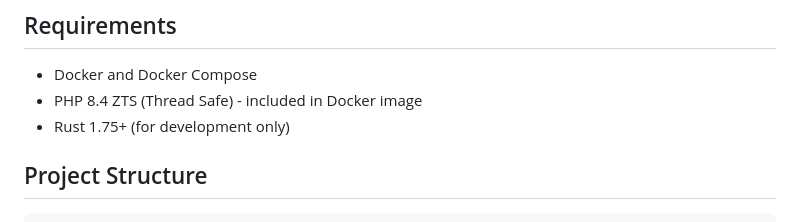
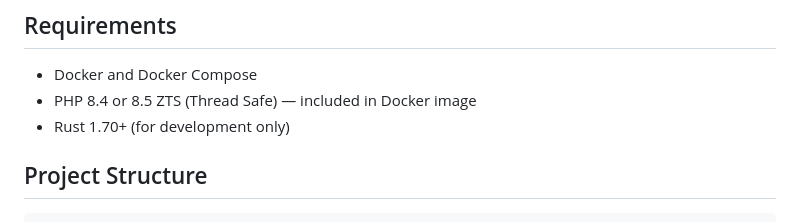
Before and after one commit to petstack/tokio_php, a Markdown page: docs/README.md, the part around the change printed below. Drawn GitHub-style.

```diff
--- a/docs/README.md
+++ b/docs/README.md
@@ -85,8 +92,8 @@ Use `USE_EXT=1` for production (2x faster).
 ## Requirements
 
 - Docker and Docker Compose
-- PHP 8.4 ZTS (Thread Safe) - included in Docker image
-- Rust 1.75+ (for development only)
+- PHP 8.4 or 8.5 ZTS (Thread Safe) — included in Docker image
+- Rust 1.70+ (for development only)
 
 ## Project Structure
 
```
Also changed, not shown: other parts of docs/README.md (+17 -7 lines), README.md (added, +170 -0 lines).
